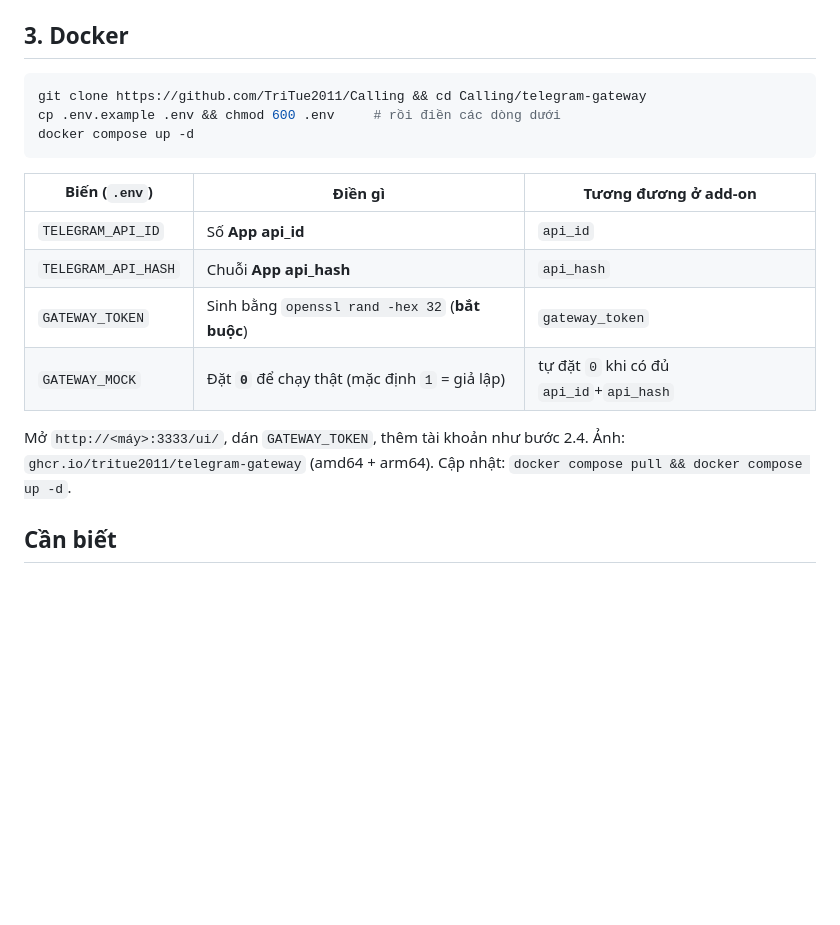
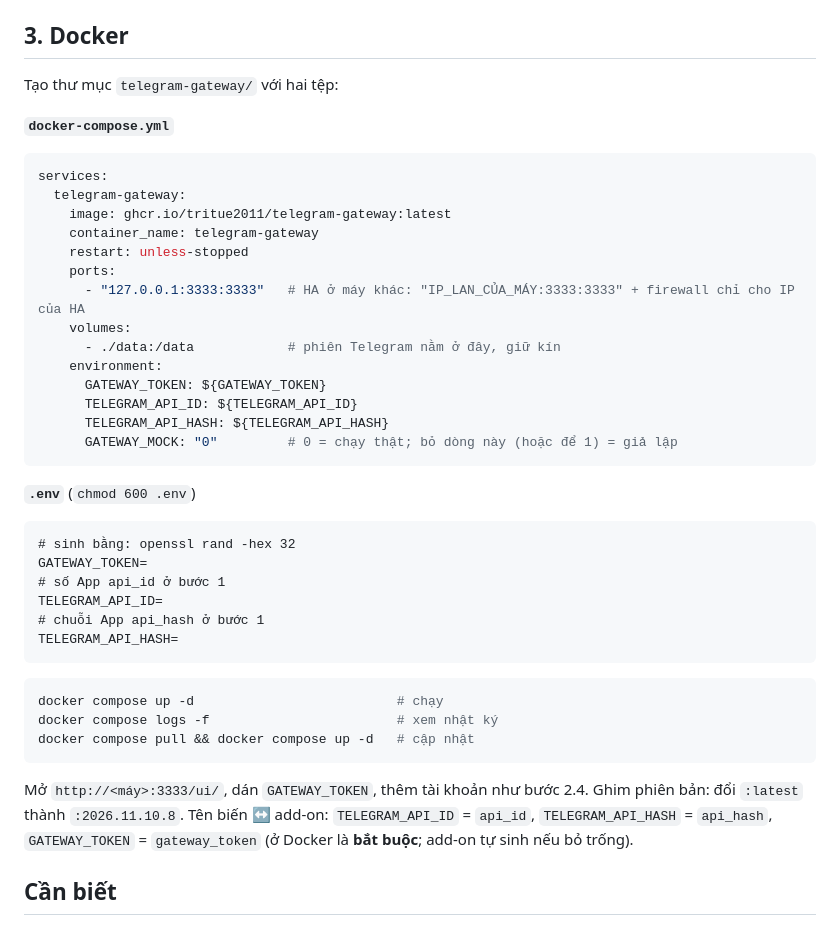
Before and after one commit to TriTue2011/has-addons, a Markdown page: telegram_gateway/README.md, the part around the change. GitHub-like rendering; blank space fills up the shorter version.

````diff
--- a/telegram_gateway/README.md
+++ b/telegram_gateway/README.md
@@ -38,21 +38,46 @@ Cần **`api_id`** và **`api_hash`** — chìa khoá để app của bạn nói
 
 ## 3. Docker
 
-```sh
-git clone https://github.com/TriTue2011/Calling && cd Calling/telegram-gateway
-cp .env.example .env && chmod 600 .env     # rồi điền các dòng dưới
-docker compose up -d
+Tạo thư mục `telegram-gateway/` với hai tệp:
+
+**`docker-compose.yml`**
+
+```yaml
+services:
+  telegram-gateway:
+    image: ghcr.io/tritue2011/telegram-gateway:latest
+    container_name: telegram-gateway
+    restart: unless-stopped
+    ports:
+      - "127.0.0.1:3333:3333"   # HA ở máy khác: "IP_LAN_CỦA_MÁY:3333:3333" + firewall chỉ cho IP của HA
+    volumes:
+      - ./data:/data            # phiên Telegram nằm ở đây, giữ kín
+    environment:
+      GATEWAY_TOKEN: ${GATEWAY_TOKEN}
+      TELEGRAM_API_ID: ${TELEGRAM_API_ID}
+      TELEGRAM_API_HASH: ${TELEGRAM_API_HASH}
+      GATEWAY_MOCK: "0"         # 0 = chạy thật; bỏ dòng này (hoặc để 1) = giả lập
 ```
 
-| Biến (`.env`) | Điền gì | Tương đương ở add-on |
-|---|---|---|
-| `TELEGRAM_API_ID` | Số **App api_id** | `api_id` |
-| `TELEGRAM_API_HASH` | Chuỗi **App api_hash** | `api_hash` |
-| `GATEWAY_TOKEN` | Sinh bằng `openssl rand -hex 32` (**bắt buộc**) | `gateway_token` |
-| `GATEWAY_MOCK` | Đặt **`0`** để chạy thật (mặc định `1` = giả lập) | tự đặt `0` khi có đủ `api_id`+`api_hash` |
+**`.env`** (`chmod 600 .env`)
+
+```
+# sinh bằng: openssl rand -hex 32
+GATEWAY_TOKEN=
+# số App api_id ở bước 1
+TELEGRAM_API_ID=
+# chuỗi App api_hash ở bước 1
+TELEGRAM_API_HASH=
+```
+
+```sh
+docker compose up -d                          # chạy
+docker compose logs -f                        # xem nhật ký
+docker compose pull && docker compose up -d   # cập nhật
+```
 
 Mở `http://<máy>:3333/ui/`, dán `GATEWAY_TOKEN`, thêm tài khoản như bước 2.4.
-Ảnh: `ghcr.io/tritue2011/telegram-gateway` (amd64 + arm64). Cập nhật: `docker compose pull && docker compose up -d`.
+Ghim phiên bản: đổi `:latest` thành `:2026.11.10.8`. Tên biến ↔ add-on: `TELEGRAM_API_ID` = `api_id`, `TELEGRAM_API_HASH` = `api_hash`, `GATEWAY_TOKEN` = `gateway_token` (ở Docker là **bắt buộc**; add-on tự sinh nếu bỏ trống).
 
 ## Cần biết
 
````
Also changed, not shown: zalo_calling/README.md (+32 -11 lines).
